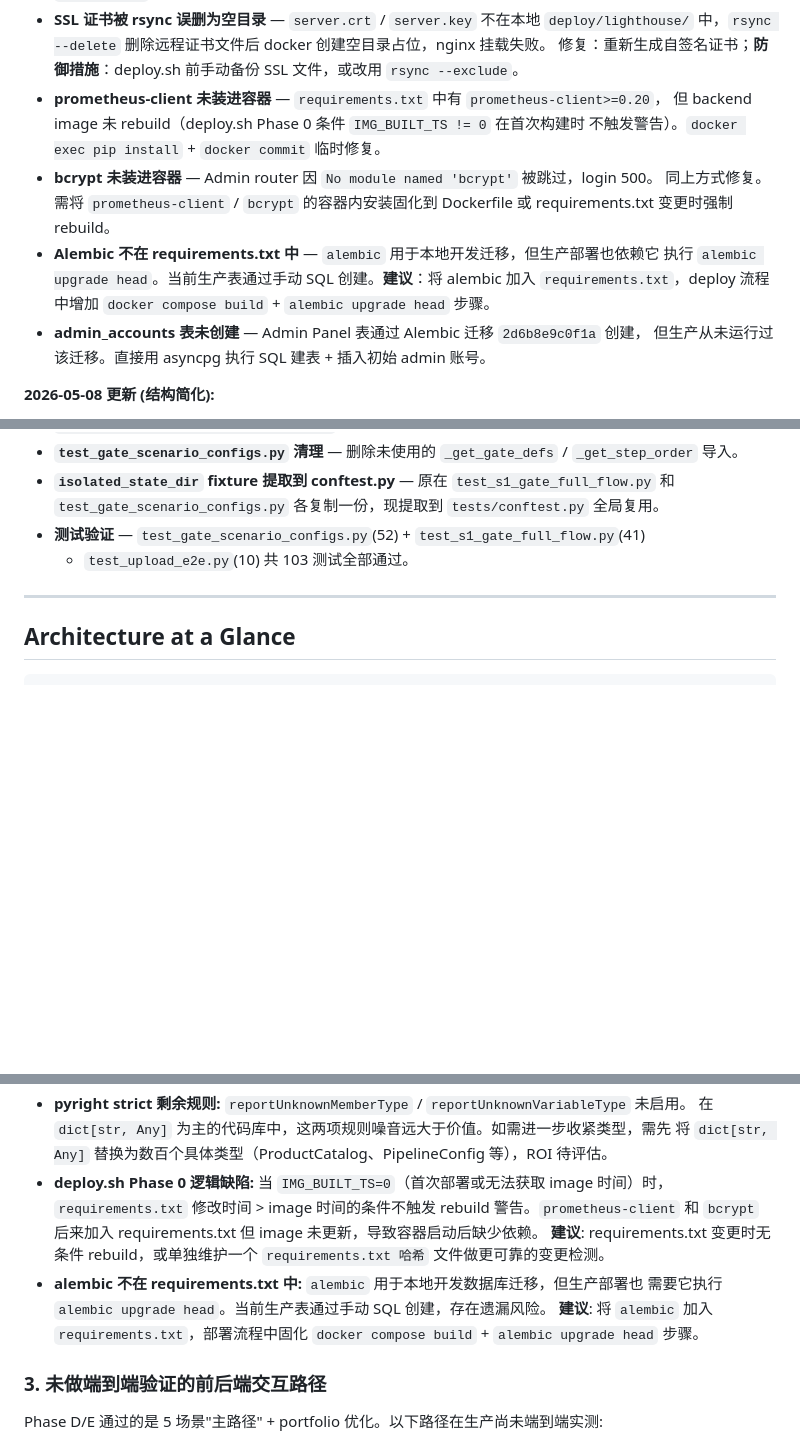
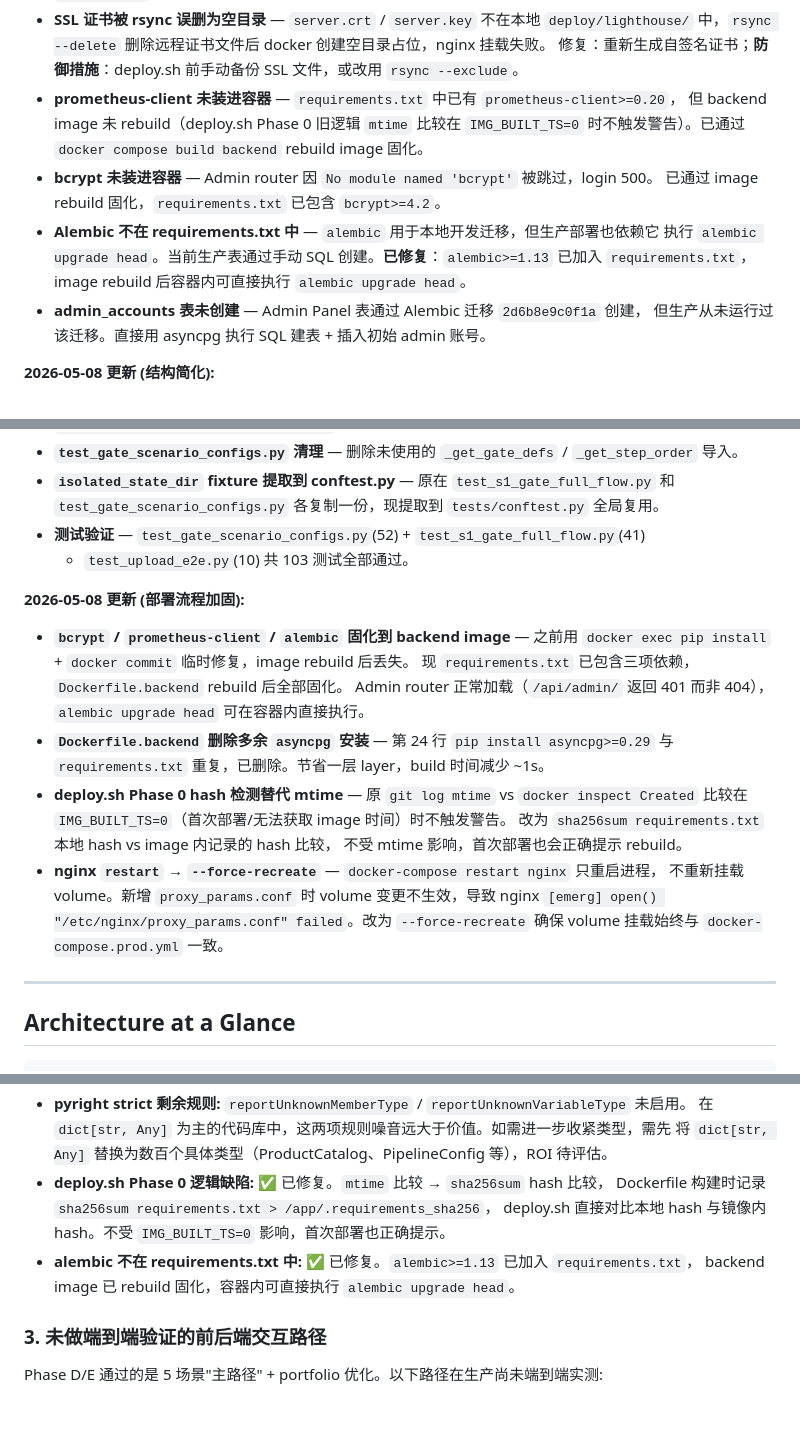
Before and after one commit to zjgulai/Lute_AI_Video, a Markdown page: CLAUDE.md, 3 parts joined by grey strips. GitHub-like rendering; blank space fills up the shorter version.

Commit message:
docs: CLAUDE.md 同步 2026-05-08 部署流程加固记录
更新内容：
- 新增"部署流程加固"更新记录（bcrypt/alembic 固化、hash 检测、nginx recreate）
- 修正"2026-05-08 修复"中 prometheus-client / bcrypt / alembic 状态为"已修复"
- 更新 Production Deployment 说明（restart → --force-recreate、mtime → hash）
- Known Gaps 中 deploy.sh Phase 0 和 alembic 标记为 ✅ 已修复

Co-Authored-By: Claude Opus 4.7 <noreply@anthropic.com>

```diff
--- a/CLAUDE.md
+++ b/CLAUDE.md
@@ -113,15 +113,14 @@ The pipeline is built on **LangGraph** with 16 nodes (12 worker + 4 self-audit)
 - **SSL 证书被 rsync 误删为空目录** — `server.crt` / `server.key` 不在本地 `deploy/lighthouse/`
   中，`rsync --delete` 删除远程证书文件后 docker 创建空目录占位，nginx 挂载失败。
   修复：重新生成自签名证书；**防御措施**：deploy.sh 前手动备份 SSL 文件，或改用 `rsync --exclude`。
-- **prometheus-client 未装进容器** — `requirements.txt` 中有 `prometheus-client>=0.20`，
-  但 backend image 未 rebuild（deploy.sh Phase 0 条件 `IMG_BUILT_TS != 0` 在首次构建时
-  不触发警告）。`docker exec pip install` + `docker commit` 临时修复。
+- **prometheus-client 未装进容器** — `requirements.txt` 中已有 `prometheus-client>=0.20`，
+  但 backend image 未 rebuild（deploy.sh Phase 0 旧逻辑 `mtime` 比较在 `IMG_BUILT_TS=0`
+  时不触发警告）。已通过 `docker compose build backend` rebuild image 固化。
 - **bcrypt 未装进容器** — Admin router 因 `No module named 'bcrypt'` 被跳过，login 500。
-  同上方式修复。需将 `prometheus-client` / `bcrypt` 的容器内安装固化到 Dockerfile 或
-  requirements.txt 变更时强制 rebuild。
+  已通过 image rebuild 固化，`requirements.txt` 已包含 `bcrypt>=4.2`。
 - **Alembic 不在 requirements.txt 中** — `alembic` 用于本地开发迁移，但生产部署也依赖它
-  执行 `alembic upgrade head`。当前生产表通过手动 SQL 创建。**建议**：将 alembic 加入
-  `requirements.txt`，deploy 流程中增加 `docker compose build` + `alembic upgrade head` 步骤。
+  执行 `alembic upgrade head`。当前生产表通过手动 SQL 创建。**已修复**：`alembic>=1.13`
+  已加入 `requirements.txt`，image rebuild 后容器内可直接执行 `alembic upgrade head`。
 - **admin_accounts 表未创建** — Admin Panel 表通过 Alembic 迁移 `2d6b8e9c0f1a` 创建，
   但生产从未运行过该迁移。直接用 asyncpg 执行 SQL 建表 + 插入初始 admin 账号。
 
@@ -160,6 +159,23 @@ The pipeline is built on **LangGraph** with 16 nodes (12 worker + 4 self-audit)
   和 `test_gate_scenario_configs.py` 各复制一份，现提取到 `tests/conftest.py` 全局复用。
 - **测试验证** — `test_gate_scenario_configs.py`(52) + `test_s1_gate_full_flow.py`(41)
   + `test_upload_e2e.py`(10) 共 103 测试全部通过。
+
+**2026-05-08 更新 (部署流程加固):**
+- **`bcrypt` / `prometheus-client` / `alembic` 固化到 backend image** — 之前用
+  `docker exec pip install` + `docker commit` 临时修复，image rebuild 后丢失。
+  现 `requirements.txt` 已包含三项依赖，`Dockerfile.backend` rebuild 后全部固化。
+  Admin router 正常加载（`/api/admin/` 返回 401 而非 404），`alembic upgrade head`
+  可在容器内直接执行。
+- **`Dockerfile.backend` 删除多余 `asyncpg` 安装** — 第 24 行 `pip install asyncpg>=0.29`
+  与 `requirements.txt` 重复，已删除。节省一层 layer，build 时间减少 ~1s。
+- **deploy.sh Phase 0 hash 检测替代 mtime** — 原 `git log mtime` vs `docker inspect Created`
+  比较在 `IMG_BUILT_TS=0`（首次部署/无法获取 image 时间）时不触发警告。
+  改为 `sha256sum requirements.txt` 本地 hash vs image 内记录的 hash 比较，
+  不受 mtime 影响，首次部署也会正确提示 rebuild。
+- **nginx `restart` → `--force-recreate`** — `docker-compose restart nginx` 只重启进程，
+  不重新挂载 volume。新增 `proxy_params.conf` 时 volume 变更不生效，导致 nginx
+  `[emerg] open() "/etc/nginx/proxy_params.conf" failed`。改为 `--force-recreate`
+  确保 volume 挂载始终与 `docker-compose.prod.yml` 一致。
 
 ---
 
@@ -1005,15 +1022,11 @@ location /api/media/ {
 - **pyright strict 剩余规则:** `reportUnknownMemberType` / `reportUnknownVariableType` 未启用。
   在 `dict[str, Any]` 为主的代码库中，这两项规则噪音远大于价值。如需进一步收紧类型，需先
   将 `dict[str, Any]` 替换为数百个具体类型（ProductCatalog、PipelineConfig 等），ROI 待评估。
-- **deploy.sh Phase 0 逻辑缺陷:** 当 `IMG_BUILT_TS=0`（首次部署或无法获取 image 时间）时，
-  `requirements.txt` 修改时间 > image 时间的条件不触发 rebuild 警告。`prometheus-client`
-  和 `bcrypt` 后来加入 requirements.txt 但 image 未更新，导致容器启动后缺少依赖。
-  **建议**: requirements.txt 变更时无条件 rebuild，或单独维护一个 `requirements.txt 哈希`
-  文件做更可靠的变更检测。
-- **alembic 不在 requirements.txt 中:** `alembic` 用于本地开发数据库迁移，但生产部署也
-  需要它执行 `alembic upgrade head`。当前生产表通过手动 SQL 创建，存在遗漏风险。
-  **建议**: 将 `alembic` 加入 `requirements.txt`，部署流程中固化 `docker compose build` +
-  `alembic upgrade head` 步骤。
+- **deploy.sh Phase 0 逻辑缺陷:** ✅ 已修复。`mtime` 比较 → `sha256sum` hash 比较，
+  Dockerfile 构建时记录 `sha256sum requirements.txt > /app/.requirements_sha256`，
+  deploy.sh 直接对比本地 hash 与镜像内 hash。不受 `IMG_BUILT_TS=0` 影响，首次部署也正确提示。
+- **alembic 不在 requirements.txt 中:** ✅ 已修复。`alembic>=1.13` 已加入 `requirements.txt`，
+  backend image 已 rebuild 固化，容器内可直接执行 `alembic upgrade head`。
 
 ### 3. 未做端到端验证的前后端交互路径
 
```
Also changed, not shown: other parts of CLAUDE.md (+8 -7 lines).
